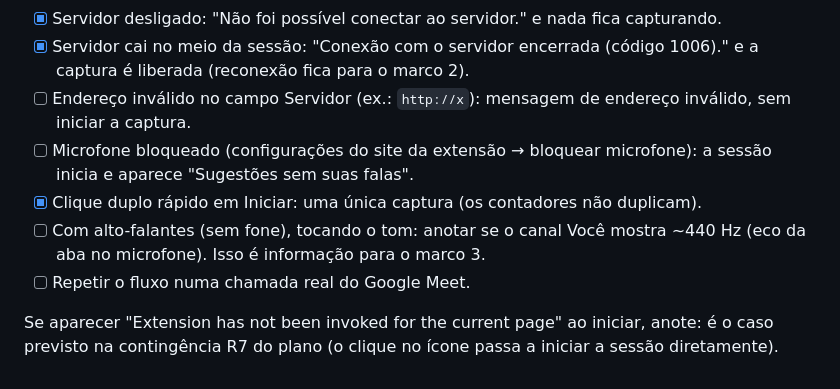
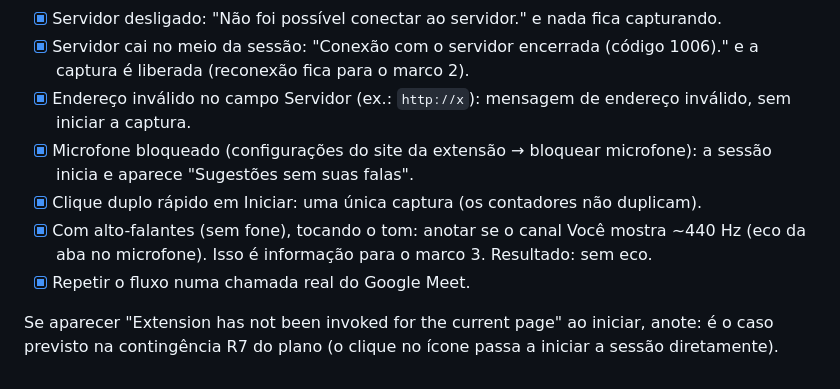
Before and after one commit to codandobrasil/snowspeak, a Markdown page: README.md, the part around one of its changes. GitHub-like rendering.

Commit message:
docs: marco 1 validado no Chrome, incluindo chamada real no Meet
Co-Authored-By: Claude Opus 5.5 <noreply@anthropic.com>

```diff
--- a/README.md
+++ b/README.md
@@ -61,10 +61,10 @@ Marque cada item ao validar no Chrome:
 - [x] Chave errada: mensagem "Chave de acesso inválida." e nada fica capturando.
 - [x] Servidor desligado: "Não foi possível conectar ao servidor." e nada fica capturando.
 - [x] Servidor cai no meio da sessão: "Conexão com o servidor encerrada (código 1006)." e a captura é liberada (reconexão fica para o marco 2).
-- [ ] Endereço inválido no campo Servidor (ex.: `http://x`): mensagem de endereço inválido, sem iniciar a captura.
-- [ ] Microfone bloqueado (configurações do site da extensão → bloquear microfone): a sessão inicia e aparece "Sugestões sem suas falas".
+- [x] Endereço inválido no campo Servidor (ex.: `http://x`): mensagem de endereço inválido, sem iniciar a captura.
+- [x] Microfone bloqueado (configurações do site da extensão → bloquear microfone): a sessão inicia e aparece "Sugestões sem suas falas".
 - [x] Clique duplo rápido em Iniciar: uma única captura (os contadores não duplicam).
-- [ ] Com alto-falantes (sem fone), tocando o tom: anotar se o canal Você mostra ~440 Hz (eco da aba no microfone). Isso é informação para o marco 3.
-- [ ] Repetir o fluxo numa chamada real do Google Meet.
+- [x] Com alto-falantes (sem fone), tocando o tom: anotar se o canal Você mostra ~440 Hz (eco da aba no microfone). Isso é informação para o marco 3. Resultado: sem eco.
+- [x] Repetir o fluxo numa chamada real do Google Meet.
 
 Se aparecer "Extension has not been invoked for the current page" ao iniciar, anote: é o caso previsto na contingência R7 do plano (o clique no ícone passa a iniciar a sessão diretamente).
```
Also changed, not shown: other parts of README.md (+1 -1 lines).
